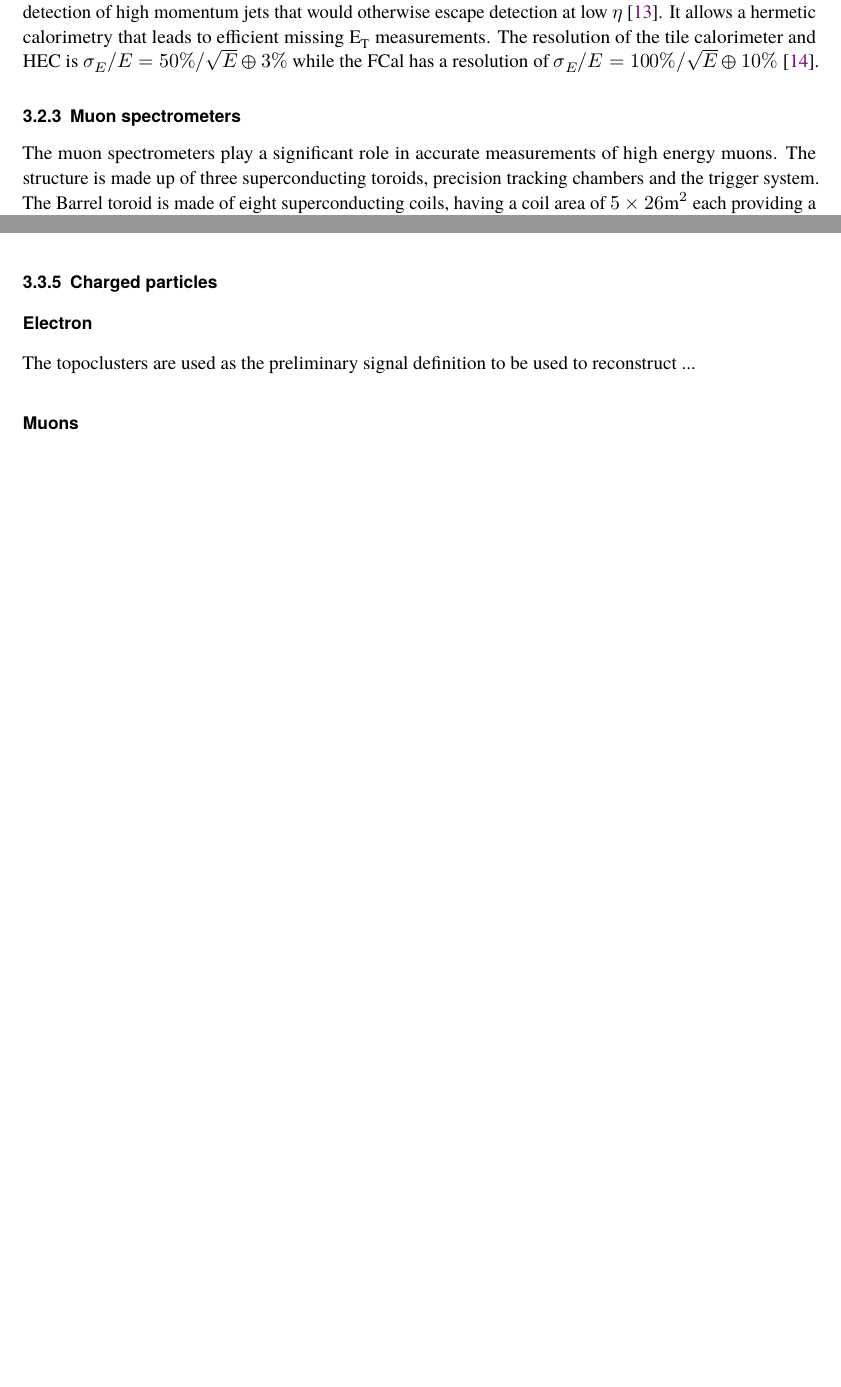
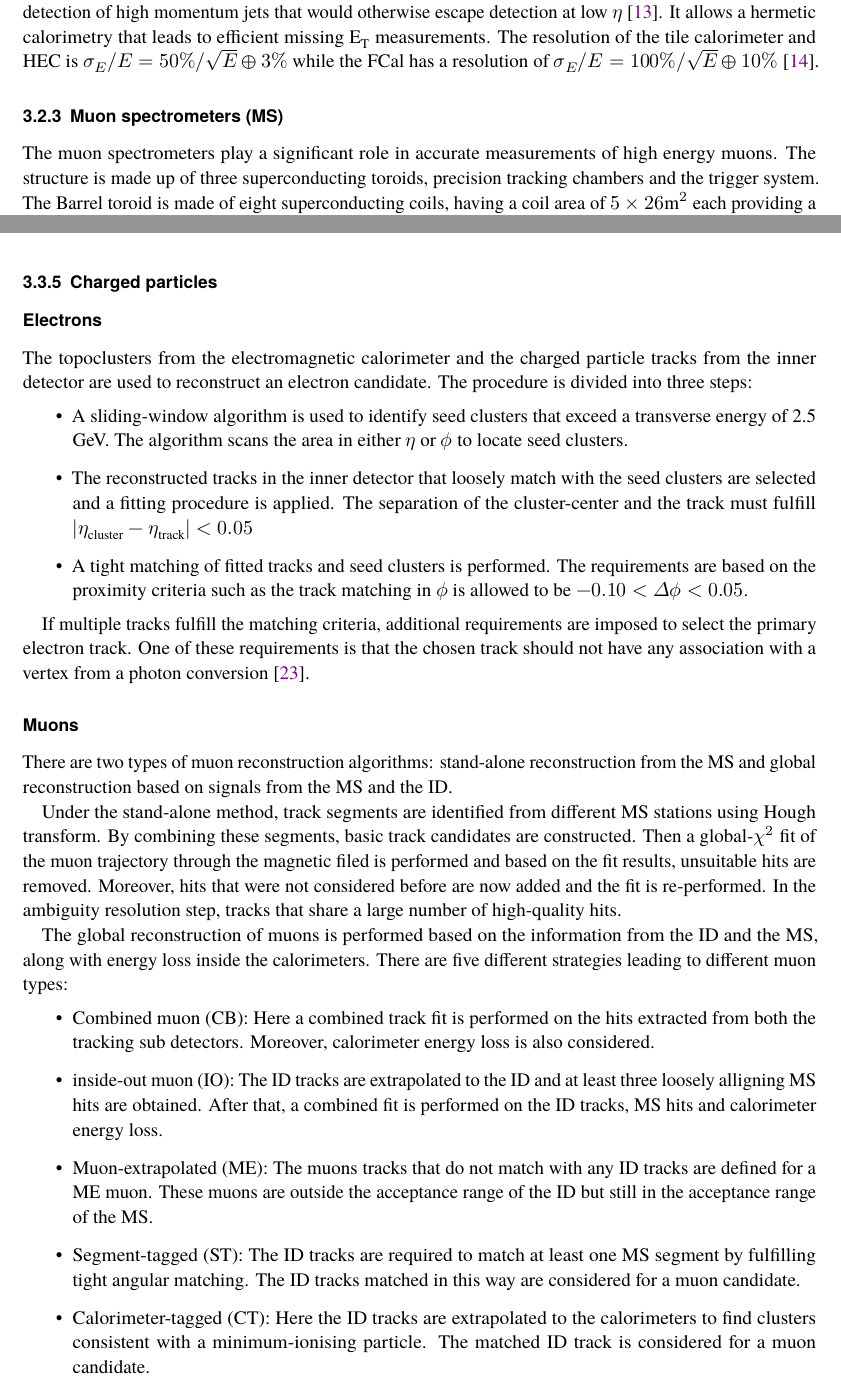
Before and after one commit to nakolkar16/mythesis, a LaTeX thesis (mythesis/mythesis.tex, which reads mythesis/chapter2.tex): two parts of pages 15 and 19 of 27, joined at a grey line, cut so that both start at the same text, the shorter picture padded with empty space. Compiled offline with LuaLaTeX; a missing font is replaced by an installed copy or a similar font; a LaTeX package or settings file that is missing is left out.

Commit message:
electron muon reconstruction

```diff
--- a/mythesis/chapter2.tex
+++ b/mythesis/chapter2.tex
@@ -128,7 +128,7 @@ calorimeter and HEC is $\sigma_E/E = 50\%/\sqrt{E} \oplus 3\%$ while the FCal ha
 
 
 
-\subsection{Muon spectrometers}
+\subsection{Muon spectrometers (MS)}
 The muon spectrometers play a significant role in accurate measurements of high energy muons. The structure is made up of three superconducting toroids,
 precision tracking chambers and the trigger system. The Barrel toroid is made of eight superconducting coils, having a coil area of $5 \times 26 \text{m}^2$ each
 providing a magnetic field in the range of 0.5 to 2 T. In the end-cap region, eight superconducting coils are situated inside an insulation vessel, providing magnetic
@@ -278,10 +278,53 @@ algorithm is shown in \cref{fig:pflow}.
 \end{figure}
 
 \subsection{Charged particles}
-\subsection*{Electron}
-The topoclusters are used as
-the preliminary signal definition to be used to reconstruct ...
+\subsection*{Electrons}
+The topoclusters from the electromagnetic calorimeter and the charged particle tracks from the inner
+detector are used to reconstruct an electron candidate. The procedure is divided into three steps:
+\begin{itemize}
+    \item A sliding-window algorithm is used to identify seed clusters that exceed a transverse
+    energy of 2.5 GeV. The algorithm scans the area in either $\eta$ or $\phi$ to locate seed clusters.
+    \item The reconstructed tracks in the inner detector that loosely match with the seed clusters
+    are selected and a fitting procedure is applied. The separation of the cluster-center and the
+    track must fulfill $|\eta_{\text{cluster}} - \eta_{\text{track}}|<0.05$
+    \item A tight matching of fitted tracks and seed clusters is performed. The requirements are based
+    on the proximity criteria such as the track matching in $\phi$ is allowed to be $-0.10< \Delta\phi <0.05$.
+\end{itemize}
+
+If multiple tracks fulfill the matching criteria, additional requirements are imposed to select the
+primary electron track. One of these requirements is that the chosen track should not have any association with
+a vertex from a photon conversion~\cite{Aaboud_2019}.
+
 \subsection*{Muons}
+There are two types of muon reconstruction algorithms: stand-alone reconstruction from the MS and global
+reconstruction based on signals from the MS and the ID.
+
+Under the stand-alone method, track segments are identified from different MS stations using Hough transform.
+By combining these segments, basic track candidates are constructed. Then a global-$\chi^2$ fit of the
+muon trajectory through the magnetic filed is performed and based on the fit results, unsuitable hits are
+removed. Moreover, hits that were not considered before are now added and the fit is re-performed.
+In the ambiguity resolution step, tracks that share a large number of high-quality hits.
+
+The global reconstruction of muons is performed based on the information from the ID and the MS, along
+with energy loss inside the calorimeters. There are five different strategies leading to different
+muon types:
+\begin{itemize}
+    \item Combined muon (CB): Here a combined track fit is performed on the hits extracted from both
+    the tracking sub detectors. Moreover, calorimeter energy loss is also considered.
+    \item inside-out muon (IO): The ID tracks are extrapolated to the ID and at least three loosely
+    alligning MS hits are obtained. After that, a combined fit is performed on the ID tracks, MS hits
+    and calorimeter energy loss.
+    \item Muon-extrapolated (ME): The muons tracks that do not match with any ID tracks are defined for
+    a ME muon. These muons are outside the acceptance range of the ID but still in the acceptance range of the
+    MS.
+    \item Segment-tagged (ST): The ID tracks are required to match at least one MS segment by fulfilling
+    tight angular matching. The ID tracks matched in this way are considered for a muon candidate.
+    \item Calorimeter-tagged (CT): Here the ID tracks are extrapolated to the calorimeters to find
+    clusters consistent with a minimum-ionising particle. The matched ID track is considered for a
+    muon candidate.
+\end{itemize}
+
+
 \subsection*{Jets}
 Also write about bjet
 
```
Also changed, not shown: mythesis/bib/thesis_refs.bib (+12 -0 lines), mythesis/mythesis.bbl, 9 other files.
